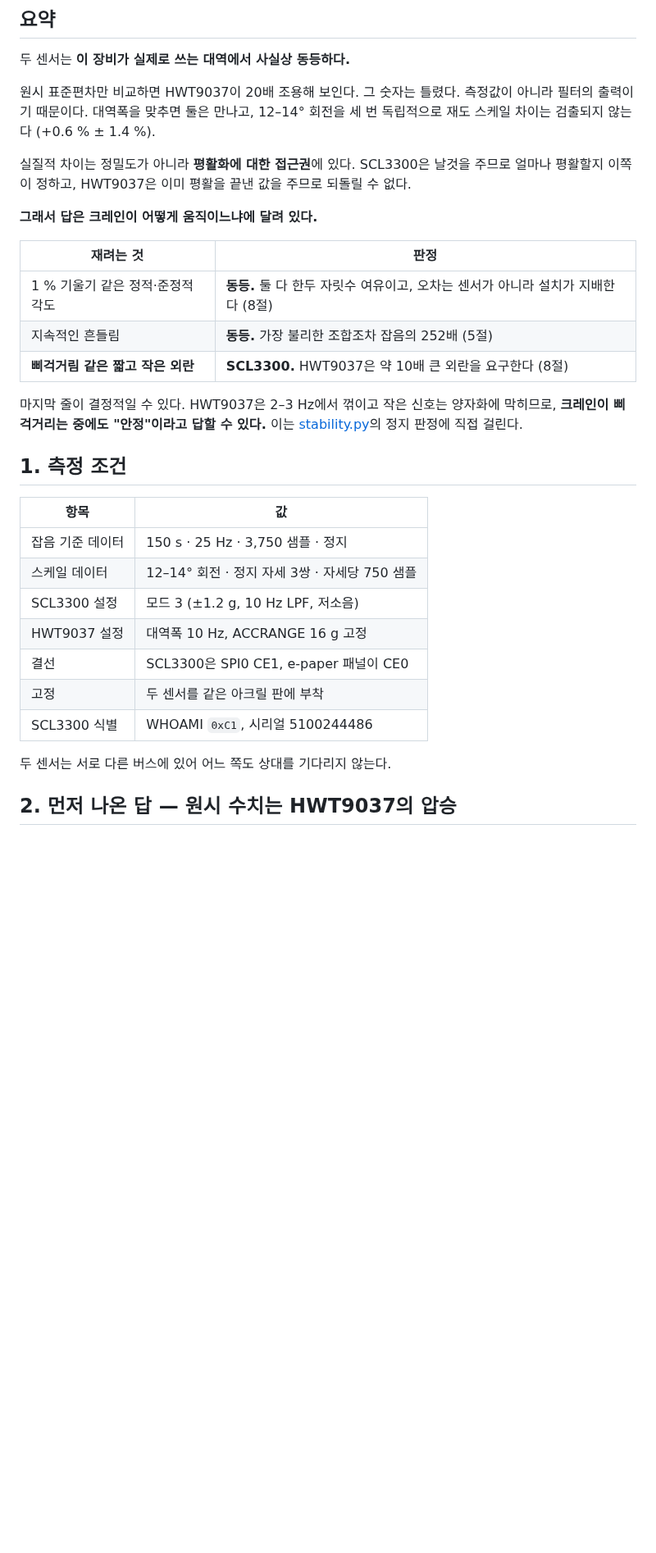
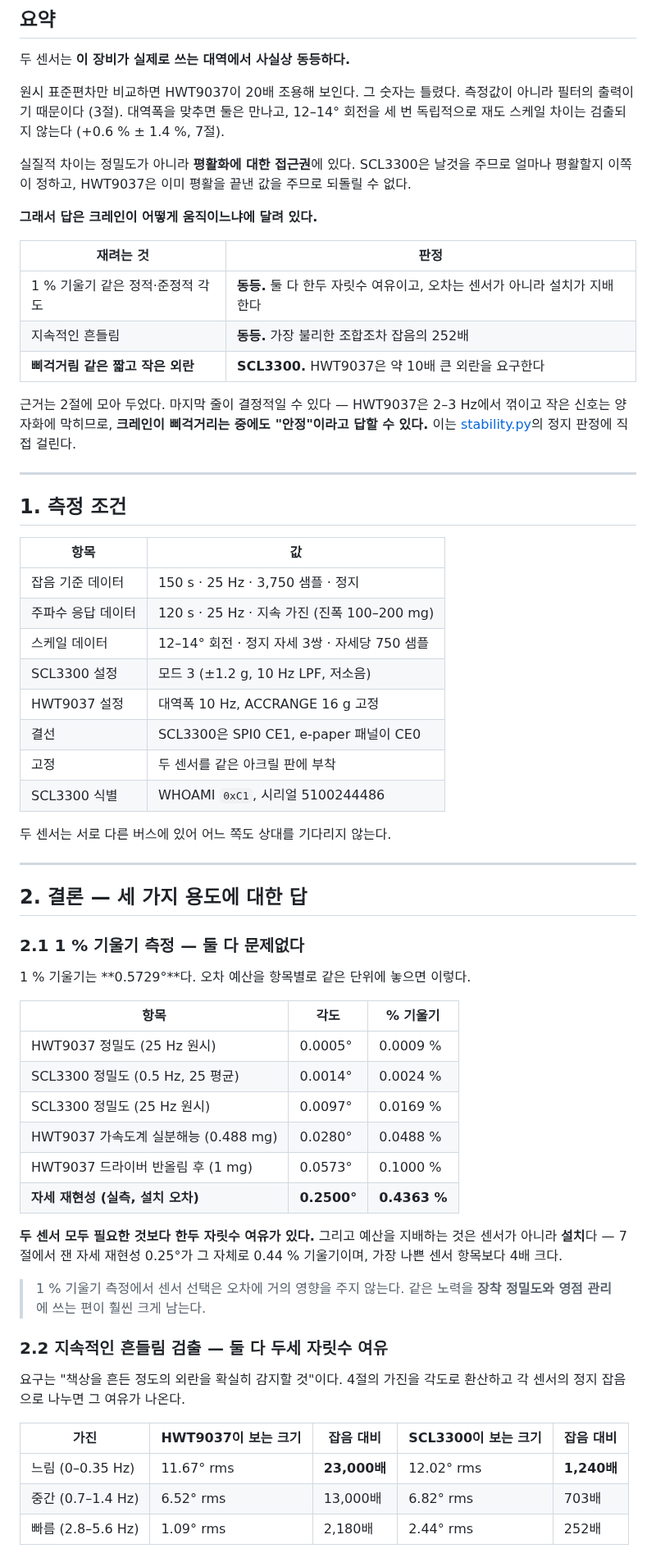
Before and after one commit to geolux-sdk/verticrane, a Markdown page: SENSOR_COMPARISON.md, the part around one of its changes. Shown at 82% size. Rendered like a GitHub page; blank space fills up the shorter version.

```diff
--- a/SENSOR_COMPARISON.md
+++ b/SENSOR_COMPARISON.md
@@ -10,8 +10,8 @@
 두 센서는 **이 장비가 실제로 쓰는 대역에서 사실상 동등하다.**
 
 원시 표준편차만 비교하면 HWT9037이 20배 조용해 보인다. 그 숫자는 틀렸다. 측정값이
-아니라 필터의 출력이기 때문이다. 대역폭을 맞추면 둘은 만나고, 12–14° 회전을 세 번
-독립적으로 재도 스케일 차이는 검출되지 않는다 (+0.6 % ± 1.4 %).
+아니라 필터의 출력이기 때문이다 (3절). 대역폭을 맞추면 둘은 만나고, 12–14° 회전을 세 번
+독립적으로 재도 스케일 차이는 검출되지 않는다 (+0.6 % ± 1.4 %, 7절).
 
 실질적 차이는 정밀도가 아니라 **평활화에 대한 접근권**에 있다. SCL3300은 날것을
 주므로 얼마나 평활할지 이쪽이 정하고, HWT9037은 이미 평활을 끝낸 값을 주므로 되돌릴
@@ -21,19 +21,22 @@
 
 | 재려는 것 | 판정 |
 | --- | --- |
-| 1 % 기울기 같은 정적·준정적 각도 | **동등.** 둘 다 한두 자릿수 여유이고, 오차는 센서가 아니라 설치가 지배한다 (8절) |
-| 지속적인 흔들림 | **동등.** 가장 불리한 조합조차 잡음의 252배 (5절) |
-| **삐걱거림 같은 짧고 작은 외란** | **SCL3300.** HWT9037은 약 10배 큰 외란을 요구한다 (8절) |
+| 1 % 기울기 같은 정적·준정적 각도 | **동등.** 둘 다 한두 자릿수 여유이고, 오차는 센서가 아니라 설치가 지배한다 |
+| 지속적인 흔들림 | **동등.** 가장 불리한 조합조차 잡음의 252배 |
+| **삐걱거림 같은 짧고 작은 외란** | **SCL3300.** HWT9037은 약 10배 큰 외란을 요구한다 |
 
-마지막 줄이 결정적일 수 있다. HWT9037은 2–3 Hz에서 꺾이고 작은 신호는 양자화에 막히므로,
-**크레인이 삐걱거리는 중에도 "안정"이라고 답할 수 있다.** 이는
-[stability.py](stability.py)의 정지 판정에 직접 걸린다.
+근거는 2절에 모아 두었다. 마지막 줄이 결정적일 수 있다 — HWT9037은 2–3 Hz에서 꺾이고
+작은 신호는 양자화에 막히므로, **크레인이 삐걱거리는 중에도 "안정"이라고 답할 수 있다.**
+이는 [stability.py](stability.py)의 정지 판정에 직접 걸린다.
+
+---
 
 ## 1. 측정 조건
 
 | 항목 | 값 |
 | --- | --- |
 | 잡음 기준 데이터 | 150 s · 25 Hz · 3,750 샘플 · 정지 |
+| 주파수 응답 데이터 | 120 s · 25 Hz · 지속 가진 (진폭 100–200 mg) |
 | 스케일 데이터 | 12–14° 회전 · 정지 자세 3쌍 · 자세당 750 샘플 |
 | SCL3300 설정 | 모드 3 (±1.2 g, 10 Hz LPF, 저소음) |
 | HWT9037 설정 | 대역폭 10 Hz, ACCRANGE 16 g 고정 |
@@ -43,4 +46,38 @@
 
 두 센서는 서로 다른 버스에 있어 어느 쪽도 상대를 기다리지 않는다.
 
-## 2. 먼저 나온 답 — 원시 수치는 HWT9037의 압승
+---
+
+## 2. 결론 — 세 가지 용도에 대한 답
+
+### 2.1 1 % 기울기 측정 — 둘 다 문제없다
+
+1 % 기울기는 **0.5729°**다. 오차 예산을 항목별로 같은 단위에 놓으면 이렇다.
+
+| 항목 | 각도 | % 기울기 |
+| --- | --- | --- |
+| HWT9037 정밀도 (25 Hz 원시) | 0.0005° | 0.0009 % |
+| SCL3300 정밀도 (0.5 Hz, 25 평균) | 0.0014° | 0.0024 % |
+| SCL3300 정밀도 (25 Hz 원시) | 0.0097° | 0.0169 % |
+| HWT9037 가속도계 실분해능 (0.488 mg) | 0.0280° | 0.0488 % |
+| HWT9037 드라이버 반올림 후 (1 mg) | 0.0573° | 0.1000 % |
+| **자세 재현성 (실측, 설치 오차)** | **0.2500°** | **0.4363 %** |
+
+**두 센서 모두 필요한 것보다 한두 자릿수 여유가 있다.** 그리고 예산을 지배하는 것은 센서가
+아니라 **설치**다 — 7절에서 잰 자세 재현성 0.25°가 그 자체로 0.44 % 기울기이며, 가장 나쁜
+센서 항목보다 4배 크다.
+
+> 1 % 기울기 측정에서 센서 선택은 오차에 거의 영향을 주지 않는다. 같은 노력을 **장착
+> 정밀도와 영점 관리**에 쓰는 편이 훨씬 크게 남는다.
+
+### 2.2 지속적인 흔들림 검출 — 둘 다 두세 자릿수 여유
+
+요구는 "책상을 흔든 정도의 외란을 확실히 감지할 것"이다. 4절의 가진을 각도로 환산하고 각
+센서의 정지 잡음으로 나누면 그 여유가 나온다.
+
+| 가진 | HWT9037이 보는 크기 | 잡음 대비 | SCL3300이 보는 크기 | 잡음 대비 |
+| --- | --- | --- | --- | --- |
+| 느림 (0–0.35 Hz) | 11.67° rms | **23,000배** | 12.02° rms | **1,240배** |
+| 중간 (0.7–1.4 Hz) | 6.52° rms | 13,000배 | 6.82° rms | 703배 |
+| 빠름 (2.8–5.6 Hz) | 1.09° rms | 2,180배 | 2.44° rms | 252배 |
+
```
Also changed, not shown: other parts of SENSOR_COMPARISON.md (+170 -191 lines).
